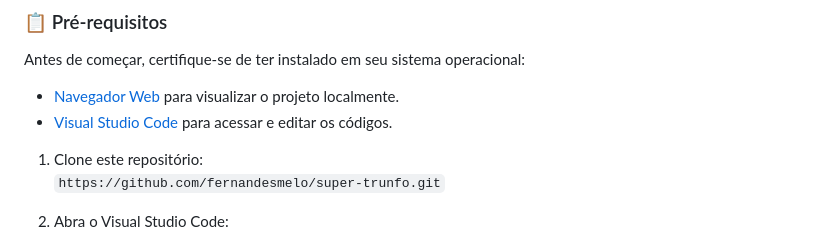
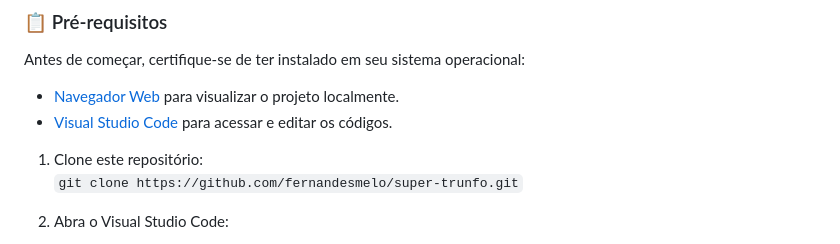
Before and after one commit to fernandesmelo/super-trunfo, a Markdown page: README.md, the part around the change. Drawn GitHub-style.

````diff
--- a/README.md
+++ b/README.md
@@ -29,7 +29,7 @@ Antes de começar, certifique-se de ter instalado em seu sistema operacional:
 
 1. Clone este repositório:
    <br>
-   ```https://github.com/fernandesmelo/super-trunfo.git```
+   ```git clone https://github.com/fernandesmelo/super-trunfo.git```
 
 2. Abra o Visual Studio Code:
    * Clique em "Arquivo" (ou "File") no canto superior esquerdo da janela.
````
